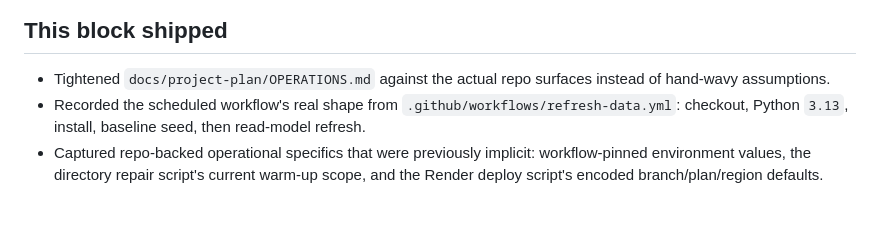
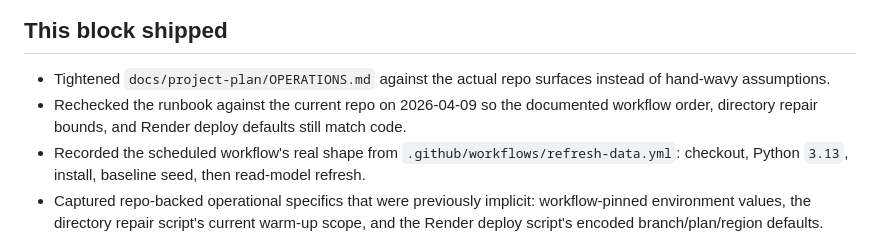
Before and after one commit to Gitty-Gat/GOV_TRACKER, a Markdown page: docs/project-plan/STATUS_BOARD.md, the part around the change. Rendered like a GitHub page; blank space fills up the shorter version.

Commit message:
docs: refresh launch planning status

```diff
--- a/docs/project-plan/STATUS_BOARD.md
+++ b/docs/project-plan/STATUS_BOARD.md
@@ -42,6 +42,7 @@ Recent commits show steady product movement rather than churn:
 
 ## This block shipped
 - Tightened `docs/project-plan/OPERATIONS.md` against the actual repo surfaces instead of hand-wavy assumptions.
+- Rechecked the runbook against the current repo on 2026-04-09 so the documented workflow order, directory repair bounds, and Render deploy defaults still match code.
 - Recorded the scheduled workflow's real shape from `.github/workflows/refresh-data.yml`: checkout, Python `3.13`, install, baseline seed, then read-model refresh.
 - Captured repo-backed operational specifics that were previously implicit: workflow-pinned environment values, the directory repair script's current warm-up scope, and the Render deploy script's encoded branch/plan/region defaults.
 - Left the core blockers unchanged and explicit: fresh verification still needs network access, and live automation health still needs external observation.
```
Also changed, not shown: docs/project-plan/OPERATIONS.md (+5 -3 lines), docs/project-plan/ROADMAP.md (+2 -2 lines).
